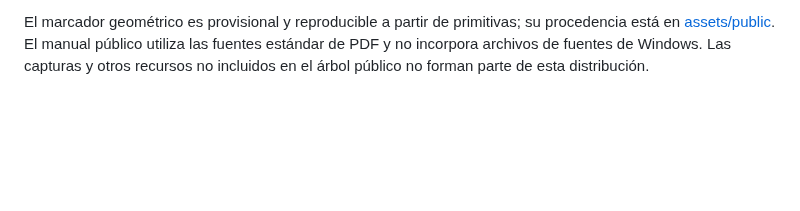
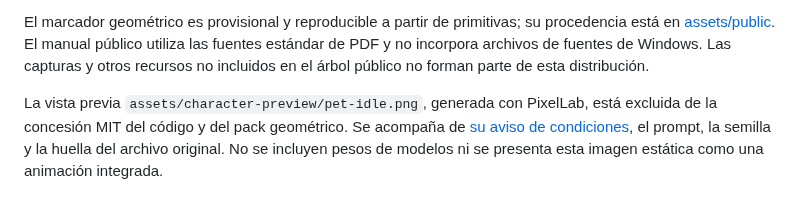
Before and after one commit to SrReal/alfred-desktop, a Markdown page: LICENSING.md, the part around the change. GitHub-like rendering; blank space fills up the shorter version.

```diff
--- a/LICENSING.md
+++ b/LICENSING.md
@@ -15,3 +15,9 @@ su procedencia está en [assets/public](assets/public/README.md). El manual
 público utiliza las fuentes estándar de PDF y no incorpora archivos de fuentes
 de Windows. Las capturas y otros recursos no incluidos en el árbol público no
 forman parte de esta distribución.
+
+La vista previa `assets/character-preview/pet-idle.png`, generada con PixelLab,
+está excluida de la concesión MIT del código y del pack geométrico. Se acompaña
+de [su aviso de condiciones](assets/character-preview/NOTICE.md), el prompt,
+la semilla y la huella del archivo original. No se incluyen pesos de modelos
+ni se presenta esta imagen estática como una animación integrada.
```
Also changed, not shown: README.md (+13 -5 lines), assets/character-preview/NOTICE.md (added, +17 -0 lines), assets/character-preview/pet-idle.png (added), 5 other files.
